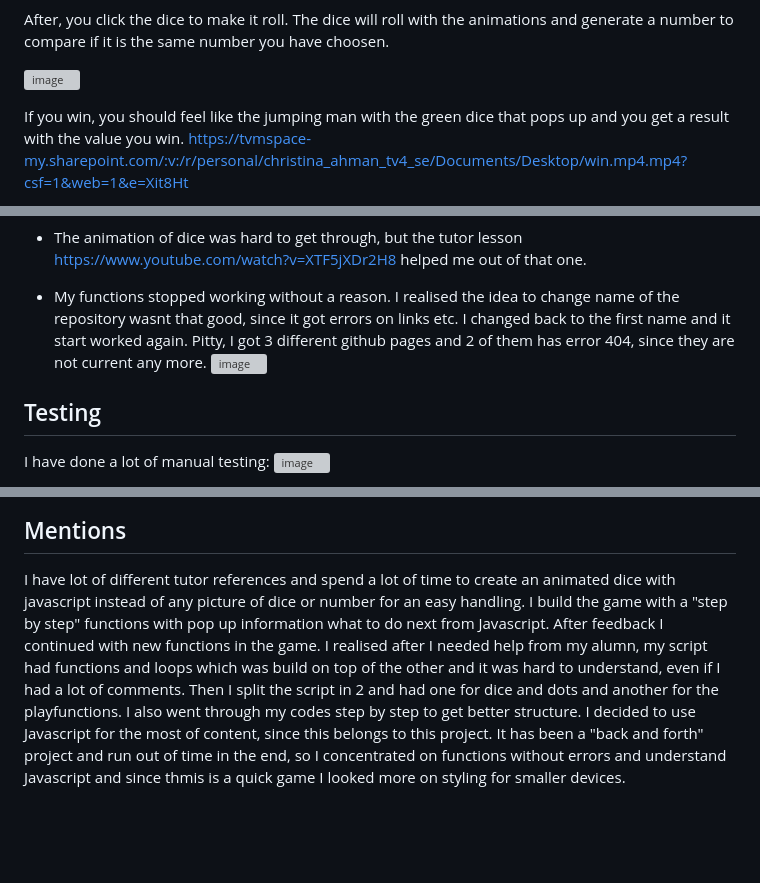
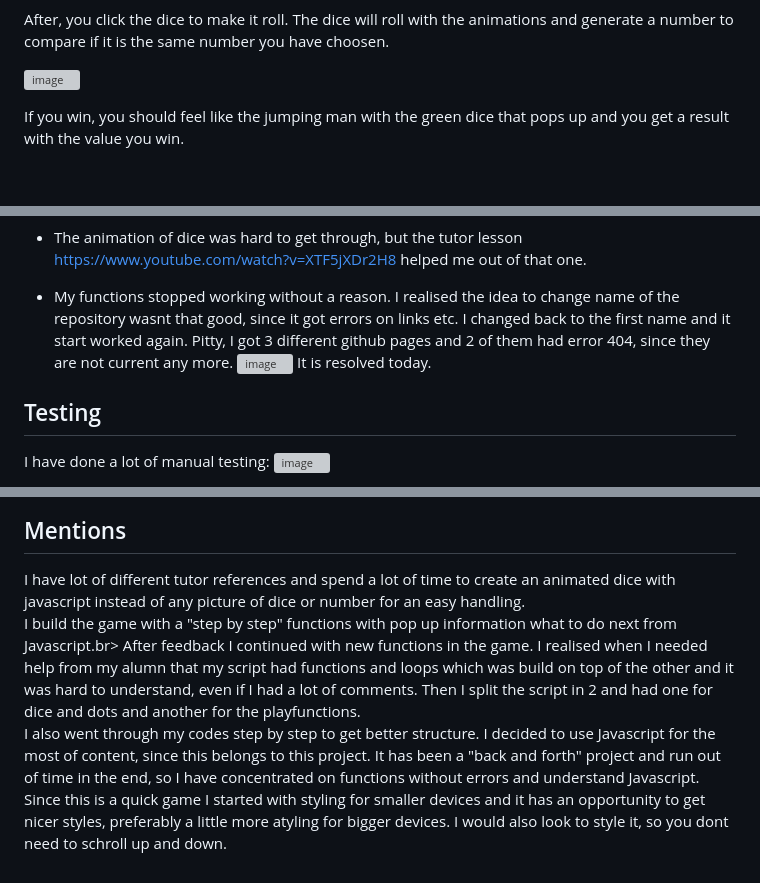
Before and after one commit to Christina5P/Are-you-a-dice-player, a Markdown page: README.md, 3 parts joined by grey strips. Drawn GitHub-style; blank space fills up the shorter version; grey boxes are pictures that could not be loaded.

Commit message:
Update README.md
add ocn correct mentions

```diff
--- a/README.md
+++ b/README.md
@@ -37,6 +37,5 @@ The dice will roll with the animations and generate a number to compare if it is
 ![image](https://github.com/Christina5P/are-you-a-dice-player/assets/160019695/5231050f-8037-4746-971b-cad579e30e00)
 
 If you win, you should feel like the jumping man with the green dice that pops up and you get a result with the value you win.
-https://tvmspace-my.sharepoint.com/:v:/r/personal/christina_ahman_tv4_se/Documents/Desktop/win.mp4.mp4?csf=1&web=1&e=Xit8Ht
 
 And it´s harder feeling to lose, but make it a new try with the pulling man.
@@ -136,8 +132,9 @@ The site was deployed to GitHub pages. The way I manage that:
 - My functions stopped working without a reason.
   I realised the idea to change name of the repository wasnt that good, since it got errors on links etc.
   I changed back to the first name and it start worked again.
-  Pitty, I got 3 different github pages and 2 of them has error 404, since they are not current any more.
+  Pitty, I got 3 different github pages and 2 of them had error 404, since they are not current any more.
 ![image](https://github.com/Christina5P/are-you-a-dice-player/assets/160019695/5579bd95-2bfb-4f55-be24-c7ea9d620eff)
+It is resolved today.
 
 
 ## Testing
@@ -276,9 +273,14 @@ https://www.w3schools.com/jsref/tryit.asp?filename=tryjsref_loc_reload
 
 ## Mentions
 I have lot of different tutor references and spend a lot of time to create an animated dice with javascript instead of any picture of dice or number for an easy handling.
-I build the game with a "step by step" functions with pop up information what to do next from Javascript.
+<br>
+I build the game with a "step by step" functions with pop up information what to do next from Javascript.br>
 After feedback I continued with new functions in the game.
-I realised after I needed help from my alumn, my script had functions and loops which was build on top of the other and it was hard to understand, even if I had a lot of comments. Then I split the script in 2 and had one for dice and dots and another for the playfunctions.
+I realised when I needed help from my alumn that my script had functions and loops which was build on top of the other and it was hard to understand, even if I had a lot of comments. Then I split the script in 2 and had one for dice and dots and another for the playfunctions.
+<br>
 I also went through my codes step by step to get better structure.
 I decided to use Javascript for the most of content, since this belongs to this project.
-It has been a "back and forth" project and run out of time in the end, so I concentrated on functions without errors and understand Javascript and since thmis is a quick game I looked more on styling for smaller devices.
+It has been a "back and forth" project and run out of time in the end, so I have concentrated on functions without errors and understand Javascript.
+<br>
+Since this is a quick game I started with styling for smaller devices and it has an opportunity to get nicer styles, preferably a little more atyling for bigger devices.
+I would also look to style it, so you dont need to schroll up and down.
```
Also changed, not shown: other parts of README.md (+4 -7 lines).
